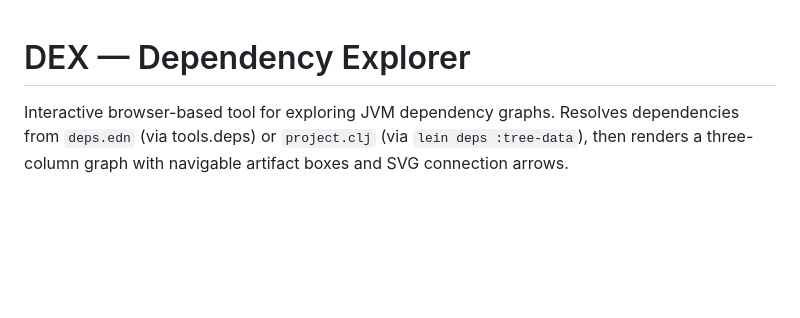
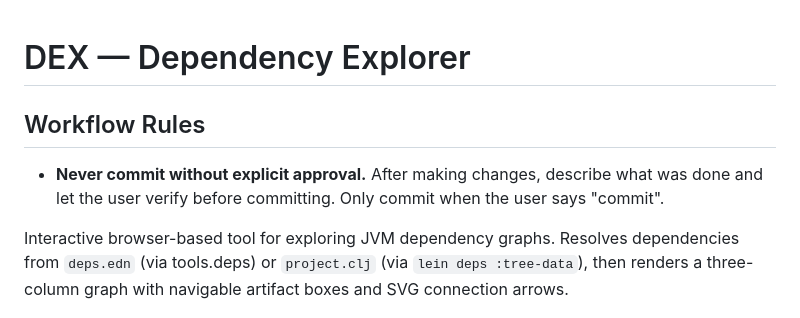
Before and after one commit to hlship/dexter, a Markdown page: claude.md, the part around the change. Drawn GitHub-style; blank space fills up the shorter version.

Commit message:
Add workflow rule: never commit without explicit approval

```diff
--- a/claude.md
+++ b/claude.md
@@ -1,4 +1,8 @@
 # DEX — Dependency Explorer
+
+## Workflow Rules
+
+- **Never commit without explicit approval.** After making changes, describe what was done and let the user verify before committing. Only commit when the user says "commit".
 
 Interactive browser-based tool for exploring JVM dependency graphs. Resolves dependencies from `deps.edn` (via tools.deps) or `project.clj` (via `lein deps :tree-data`), then renders a three-column graph with navigable artifact boxes and SVG connection arrows.
 
```
